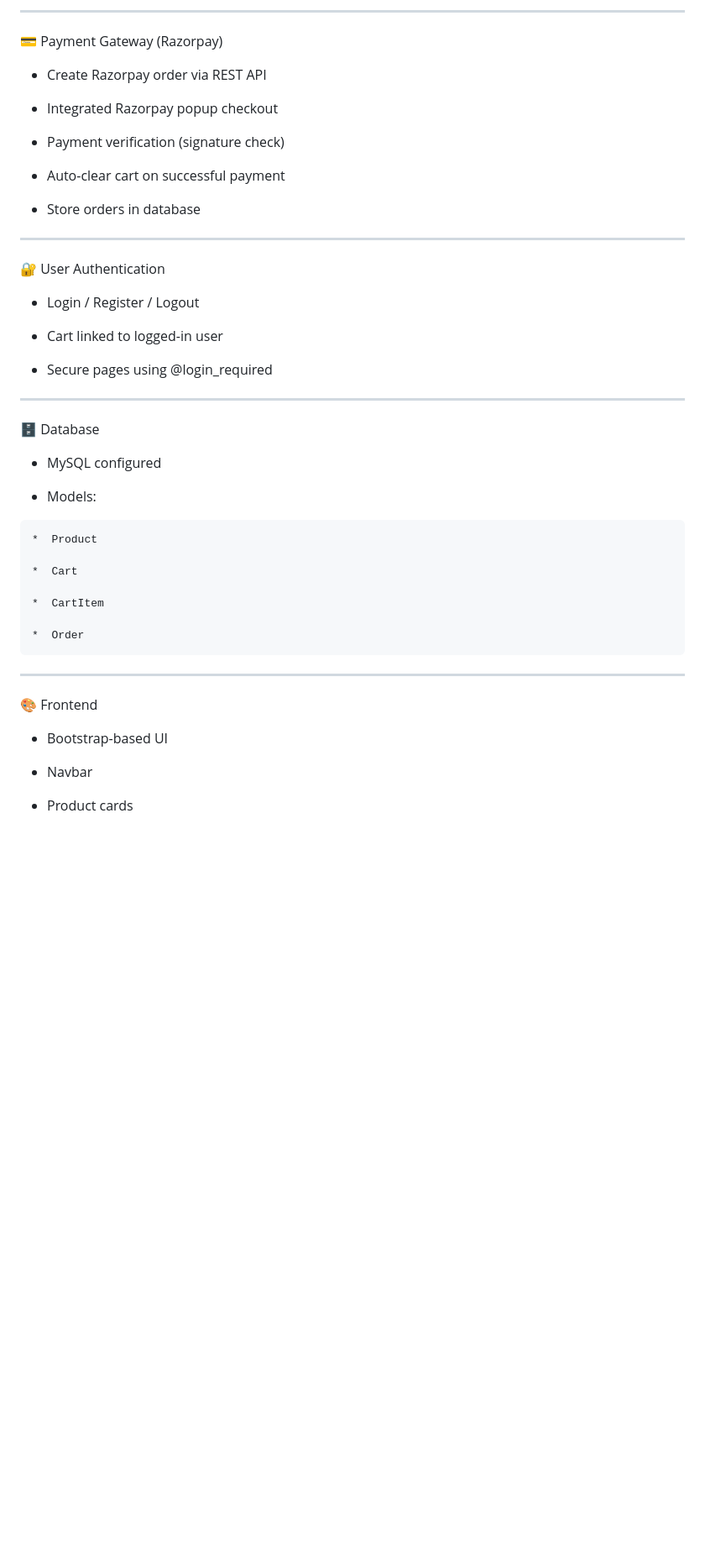
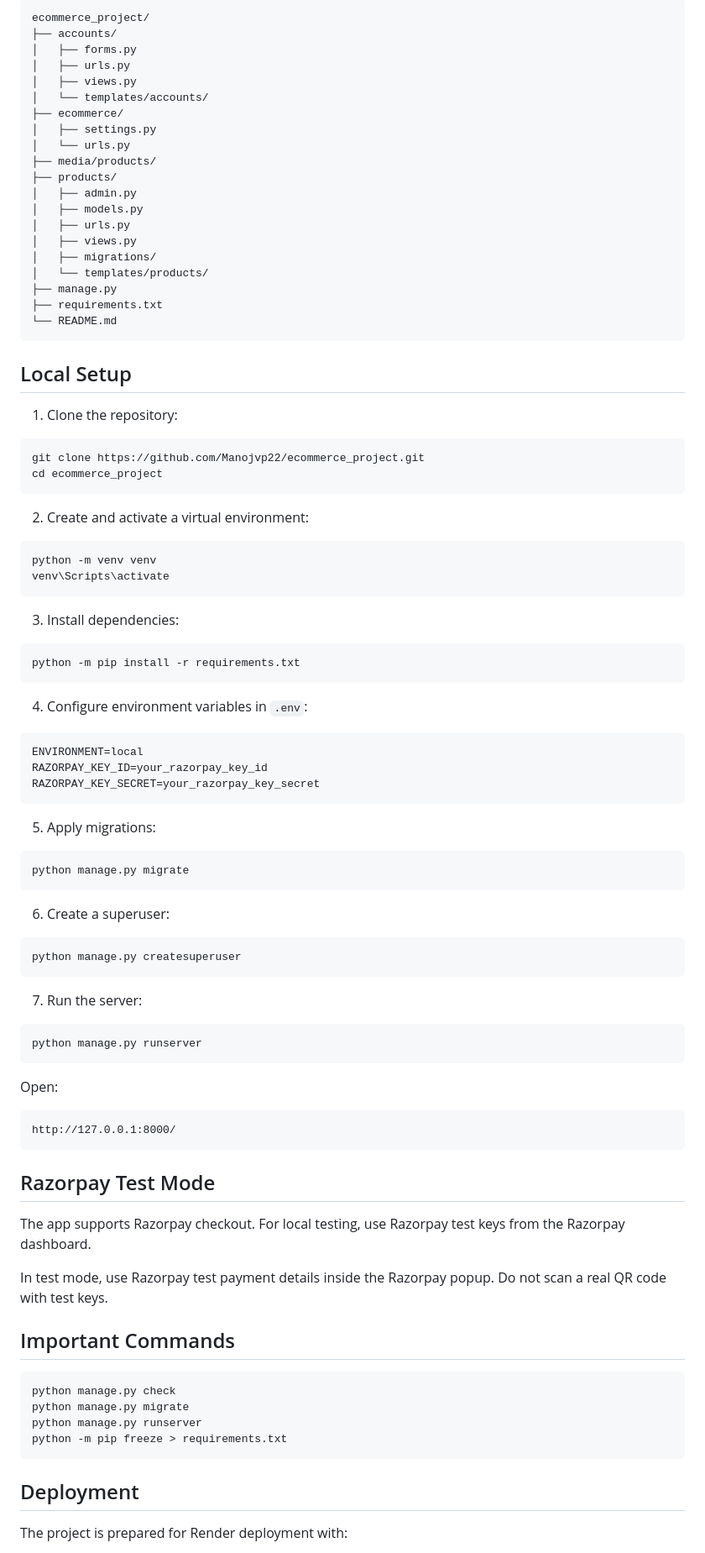
Before and after one commit to Manojvp22/ecommerce_project, a Markdown page: README.md, the part around one of its changes. Shown at 84% size. Drawn GitHub-style; blank space fills up the shorter version.

Commit message:
Update project README

````diff
--- a/README.md
+++ b/README.md
@@ -37,51 +65,97 @@ Built using Python, Django, PostgreSQL (Production), MySQL (Local), Bootstrap, a
 
-----
+```text
+ecommerce_project/
+├── accounts/
+│   ├── forms.py
+│   ├── urls.py
+│   ├── views.py
+│   └── templates/accounts/
+├── ecommerce/
+│   ├── settings.py
+│   └── urls.py
+├── media/products/
+├── products/
+│   ├── admin.py
+│   ├── models.py
+│   ├── urls.py
+│   ├── views.py
+│   ├── migrations/
+│   └── templates/products/
+├── manage.py
+├── requirements.txt
+└── README.md
+```
 
-💳 Payment Gateway (Razorpay)
+## Local Setup
 
-  *  Create Razorpay order via REST API
+1. Clone the repository:
 
-  *  Integrated Razorpay popup checkout
+```powershell
+git clone https://github.com/Manojvp22/ecommerce_project.git
+cd ecommerce_project
+```
 
-  *  Payment verification (signature check)
+2. Create and activate a virtual environment:
 
-  *  Auto-clear cart on successful payment
+```powershell
+python -m venv venv
+venv\Scripts\activate
+```
 
-  *  Store orders in database
+3. Install dependencies:
 
-----
+```powershell
+python -m pip install -r requirements.txt
+```
 
-🔐 User Authentication
+4. Configure environment variables in `.env`:
 
-  *  Login / Register / Logout
+```env
+ENVIRONMENT=local
+RAZORPAY_KEY_ID=your_razorpay_key_id
+RAZORPAY_KEY_SECRET=your_razorpay_key_secret
+```
 
-  *  Cart linked to logged-in user
+5. Apply migrations:
 
-  *  Secure pages using @login_required
+```powershell
+python manage.py migrate
+```
 
-----
+6. Create a superuser:
 
-🗄 Database
+```powershell
+python manage.py createsuperuser
+```
 
-  *  MySQL configured
+7. Run the server:
 
-  *  Models:
+```powershell
+python manage.py runserver
+```
 
-    *  Product
+Open:
 
-    *  Cart
+```text
+http://127.0.0.1:8000/
+```
 
-    *  CartItem
+## Razorpay Test Mode
 
-    *  Order
+The app supports Razorpay checkout. For local testing, use Razorpay test keys from the Razorpay dashboard.
 
-----
+In test mode, use Razorpay test payment details inside the Razorpay popup. Do not scan a real QR code with test keys.
 
-🎨 Frontend
+## Important Commands
 
-  *  Bootstrap-based UI
+```powershell
+python manage.py check
+python manage.py migrate
+python manage.py runserver
+python -m pip freeze > requirements.txt
+```
 
-  *  Navbar
+## Deployment
 
-  *  Product cards
+The project is prepared for Render deployment with:
 
````
Also changed, not shown: other parts of README.md (+63 -166 lines).
